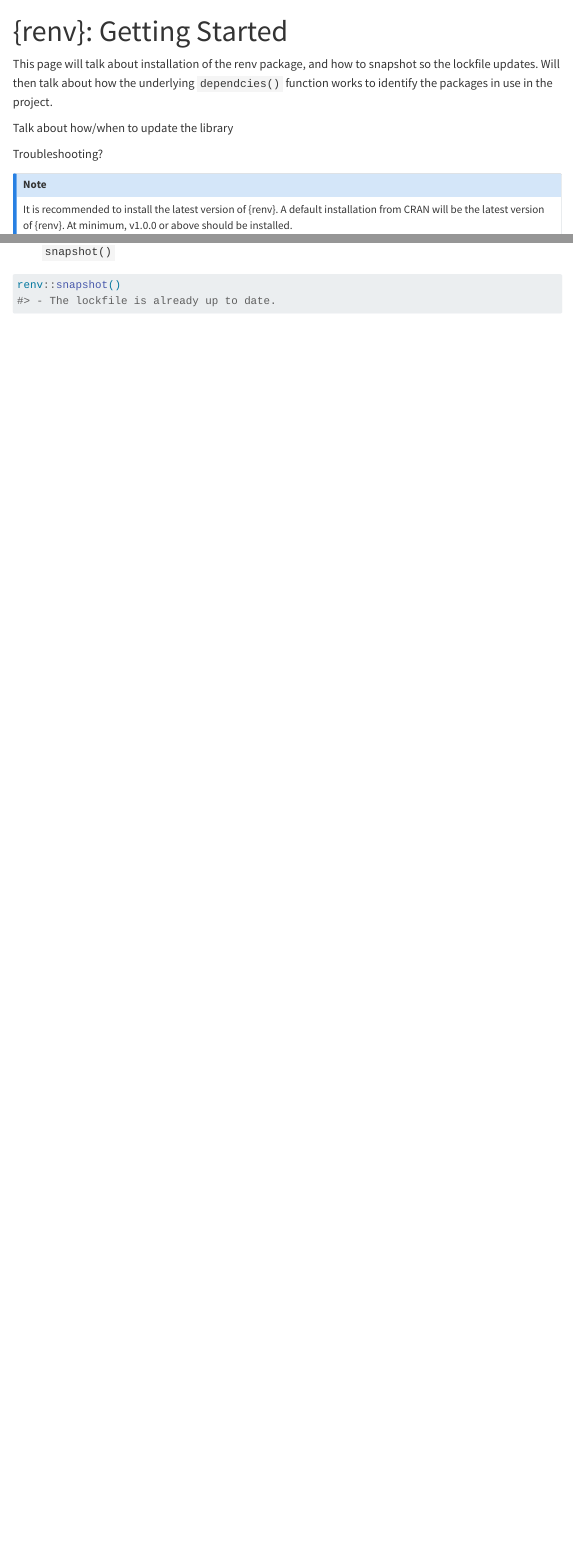
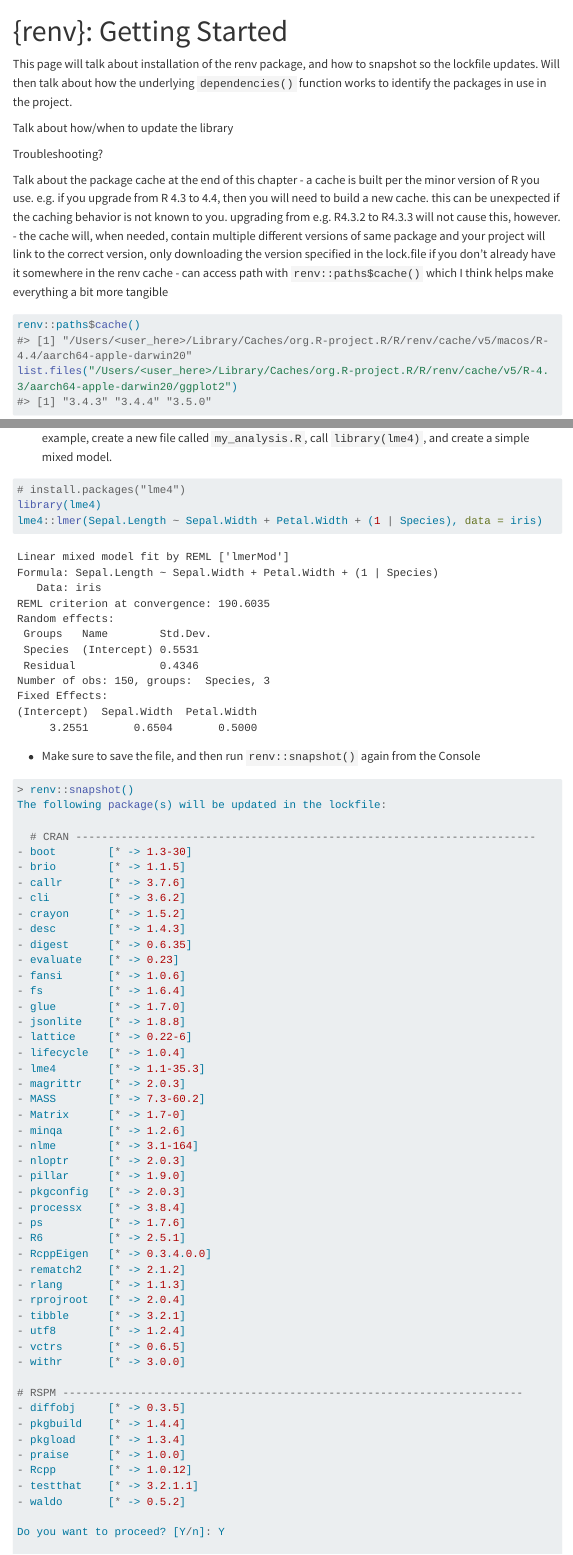
Before and after one commit to lmu-osc/introduction-to-renv, a Quarto document (renv_getting_started.qmd): the page in a window 1100 px wide, from its top, and a second part further down, joined at a grey line. Rendered offline with R 4.5, knitr and Pandoc in place of Quarto, with nearby package versions; some code elsewhere in the file could not run offline; menus at the side of the page are left out; long lines of code are wrapped.

Commit message:
Add notes about caching and dep trees

````diff
--- a/renv_getting_started.qmd
+++ b/renv_getting_started.qmd
@@ -3,11 +3,29 @@ title: "{renv}: Getting Started"
 engine: knitr
 ---
 
-This page will talk about installation of the renv package, and how to snapshot so the lockfile updates. Will then talk about how the underlying `dependcies()` function works to identify the packages in use in the project.
+This page will talk about installation of the renv package, and how to snapshot so the lockfile updates. Will then talk about how the underlying `dependencies()` function works to identify the packages in use in the project.
 
 Talk about how/when to update the library
 
 Troubleshooting?
+
+Talk about the package cache at the end of this chapter
+- a cache is built per the minor version of R you use. e.g. if you upgrade from R 4.3 to 4.4, then you will need to build a new cache. this can be unexpected if the caching behavior is not known to you. upgrading from e.g. R4.3.2 to R4.3.3 will not cause this, however.
+- the cache will, when needed, contain multiple different versions of same package and your project will link to the correct version, only downloading the version specified in the lock.file if you don't already have it somewhere in the renv cache
+- can access path with `renv::paths$cache()` which I think helps make everything a bit more tangible
+
+``` r
+renv::paths$cache()
+#> [1] "/Users/<user_here>/Library/Caches/org.R-project.R/R/renv/cache/v5/macos/R-4.4/aarch64-apple-darwin20"
+list.files("/Users/<user_here>/Library/Caches/org.R-project.R/R/renv/cache/v5/R-4.3/aarch64-apple-darwin20/ggplot2")
+#> [1] "3.4.3" "3.4.4" "3.5.0"
+```
+
+<sup>Created on 2024-05-07 with [reprex v2.1.0](https://reprex.tidyverse.org)</sup>
+
+
+
+
 
 ::: callout-note
 It is recommended to install the latest version of {renv}. A default installation from CRAN will be the latest version of {renv}. At minimum, v1.0.0 or above should be installed.
@@ -74,0 +94,60 @@ renv::snapshot()
+* As expected, there are no changes; we have not changed anything with the repository. As a simple example, create a new file called `my_analysis.R`, call `library(lme4)`, and create a simple mixed model.
+
+```{r, results='hold', message=FALSE}
+# install.packages("lme4")
+library(lme4)
+lme4::lmer(Sepal.Length ~ Sepal.Width + Petal.Width + (1 | Species), data = iris)
+```
+
+* Make sure to save the file, and then run `renv::snapshot()` again from the Console
+
+``` r
+> renv::snapshot()
+The following package(s) will be updated in the lockfile:
+
+  # CRAN -----------------------------------------------------------------------
+- boot        [* -> 1.3-30]
+- brio        [* -> 1.1.5]
+- callr       [* -> 3.7.6]
+- cli         [* -> 3.6.2]
+- crayon      [* -> 1.5.2]
+- desc        [* -> 1.4.3]
+- digest      [* -> 0.6.35]
+- evaluate    [* -> 0.23]
+- fansi       [* -> 1.0.6]
+- fs          [* -> 1.6.4]
+- glue        [* -> 1.7.0]
+- jsonlite    [* -> 1.8.8]
+- lattice     [* -> 0.22-6]
+- lifecycle   [* -> 1.0.4]
+- lme4        [* -> 1.1-35.3]
+- magrittr    [* -> 2.0.3]
+- MASS        [* -> 7.3-60.2]
+- Matrix      [* -> 1.7-0]
+- minqa       [* -> 1.2.6]
+- nlme        [* -> 3.1-164]
+- nloptr      [* -> 2.0.3]
+- pillar      [* -> 1.9.0]
+- pkgconfig   [* -> 2.0.3]
+- processx    [* -> 3.8.4]
+- ps          [* -> 1.7.6]
+- R6          [* -> 2.5.1]
+- RcppEigen   [* -> 0.3.4.0.0]
+- rematch2    [* -> 2.1.2]
+- rlang       [* -> 1.1.3]
+- rprojroot   [* -> 2.0.4]
+- tibble      [* -> 3.2.1]
+- utf8        [* -> 1.2.4]
+- vctrs       [* -> 0.6.5]
+- withr       [* -> 3.0.0]
+
+# RSPM -----------------------------------------------------------------------
+- diffobj     [* -> 0.3.5]
+- pkgbuild    [* -> 1.4.4]
+- pkgload     [* -> 1.3.4]
+- praise      [* -> 1.0.0]
+- Rcpp        [* -> 1.0.12]
+- testthat    [* -> 3.2.1.1]
+- waldo       [* -> 0.5.2]
+
+Do you want to proceed? [Y/n]: Y
````
Also changed, not shown: renv_getting_started.qmd (6 more changed lines).
